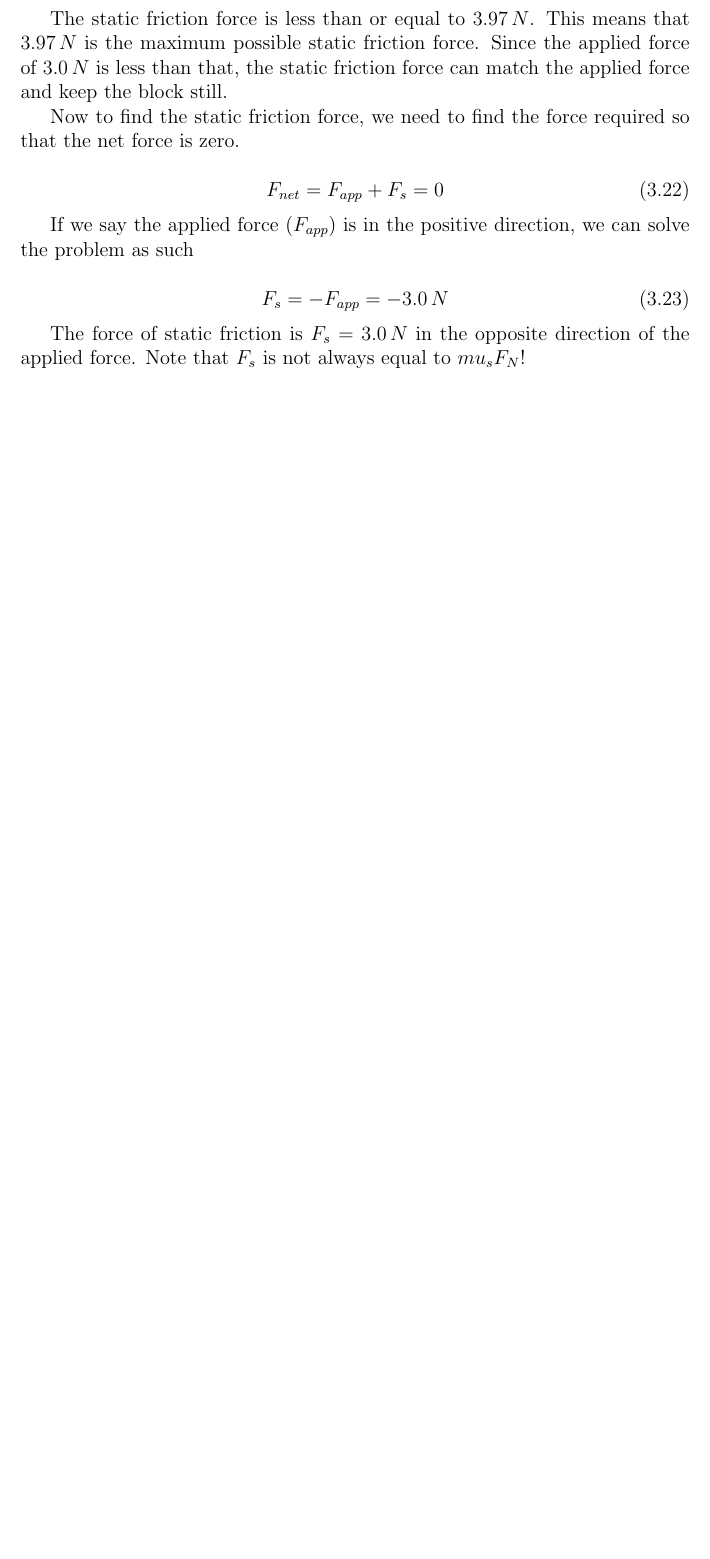
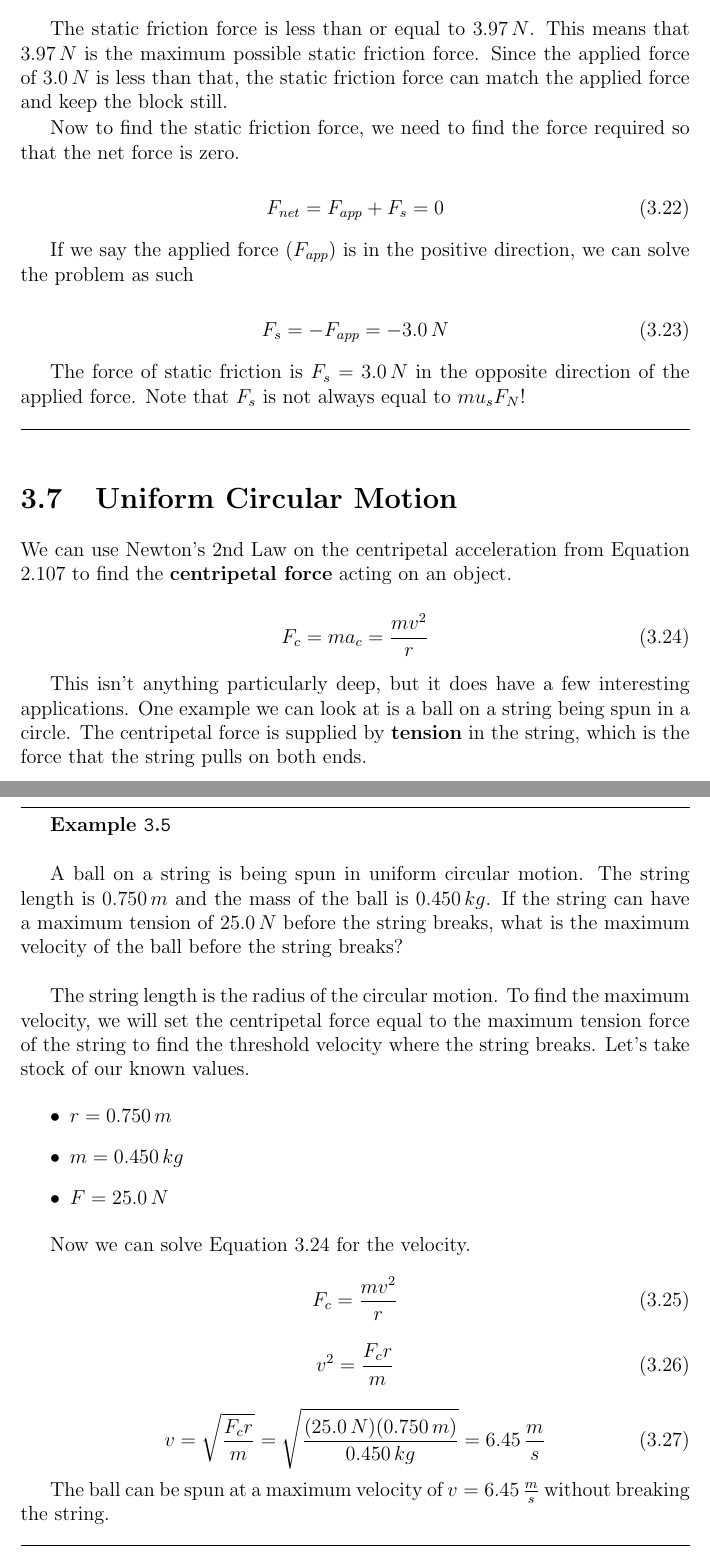
Before and after one commit to nbutcher/Mechanics, a LaTeX thesis (mechanics_book.tex): part of page 46 of 113 before the commit and two parts of pages 48 and 49 of 115 after it, the two joined at a grey line, cut so that both start at the same text, the shorter picture padded with empty space. Compiled offline with pdfLaTeX.

```diff
--- a/mechanics_book.tex
+++ b/mechanics_book.tex
@@ -1600,7 +1621,50 @@
 
 \end{exampleblock}
 
-
+\section{Uniform Circular Motion}
+
+We can use Newton's 2nd Law on the centripetal acceleration from Equation \ref{centaccel} to find the \textbf{centripetal force} acting on an object.
+
+\begin{equation}
+F_c = m a_c = \frac{m v^2}{r}
+\label{centforce}
+\end{equation}
+
+This isn't anything particularly deep, but it does have a few interesting applications. One example we can look at is a ball on a string being spun in a circle. The centripetal force is supplied by \textbf{tension} in the string, which is the force that the string pulls on both ends.
+
+\pagebreak
+
+\begin{exampleblock}
+
+A ball on a string is being spun in uniform circular motion. The string length is $0.750 \, m$ and the mass of the ball is $0.450 \, kg$. If the string can have a maximum tension of $25.0 \, N$ before the string breaks, what is the maximum velocity of the ball before the string breaks?
+
+\hspace{10pt}
+
+The string length is the radius of the circular motion. To find the maximum velocity, we will set the centripetal force equal to the maximum tension force of the string to find the threshold velocity where the string breaks. Let's take stock of our known values.
+
+\begin{itemize}
+\item $r = 0.750 \, m$
+\item $m = 0.450 \, kg$
+\item $F = 25.0 \, N$
+\end{itemize}
+
+Now we can solve Equation \ref{centforce} for the velocity.
+
+\begin{equation}
+F_c = \frac{m v^2}{r}
+\end{equation}
+
+\begin{equation}
+v^2 = \frac{F_c r}{m}
+\end{equation}
+
+\begin{equation}
+v = \sqrt{\frac{F_c r}{m}} = \sqrt{\frac{(25.0 \, N) (0.750 \, m)}{0.450 \, kg}} = 6.45 \, \frac{m}{s}
+\end{equation}
+
+The ball can be spun at a maximum velocity of $v = 6.45 \, \frac{m}{s}$ without breaking the string.
+
+\end{exampleblock}
 
 
 
```
Also changed, not shown: Figures/Forces/Inertia_Mass.png (added), Figures/Forces/fdb_intro.png (added), Figures/Forces/newtons3rd.png (added), mechanics_book.tex (37 more changed lines).
